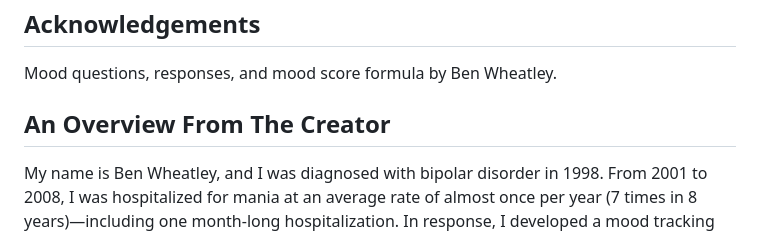
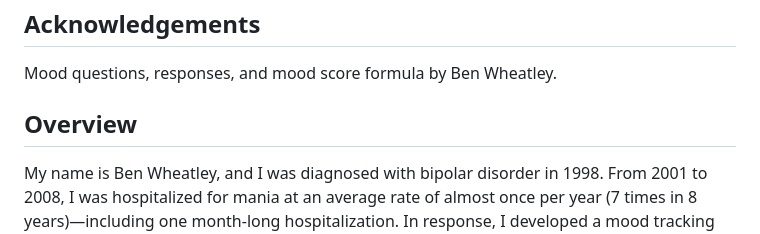
Before and after one commit to JJarratt/mood-tracker, a Markdown page: README.md, the part around the change. Drawn GitHub-style.

```diff
--- a/README.md
+++ b/README.md
@@ -18,7 +18,7 @@ A tool to evaluate mood.
 
 Mood questions, responses, and mood score formula by Ben Wheatley.
 
-## An Overview From The Creator
+## Overview
 
 My name is Ben Wheatley, and I was diagnosed with bipolar disorder in 1998. From 2001 to 2008, I was hospitalized for mania at an average rate of almost once per year (7 times in 8 years)—including one month-long hospitalization. In response, I developed a mood tracking system from scratch that was designed to help me monitor my condition and promote self-regulation. I've used the system three times a day for many years, significantly reducing both my emergency room visits and my rate of psychiatric hospitalization.
 
```
